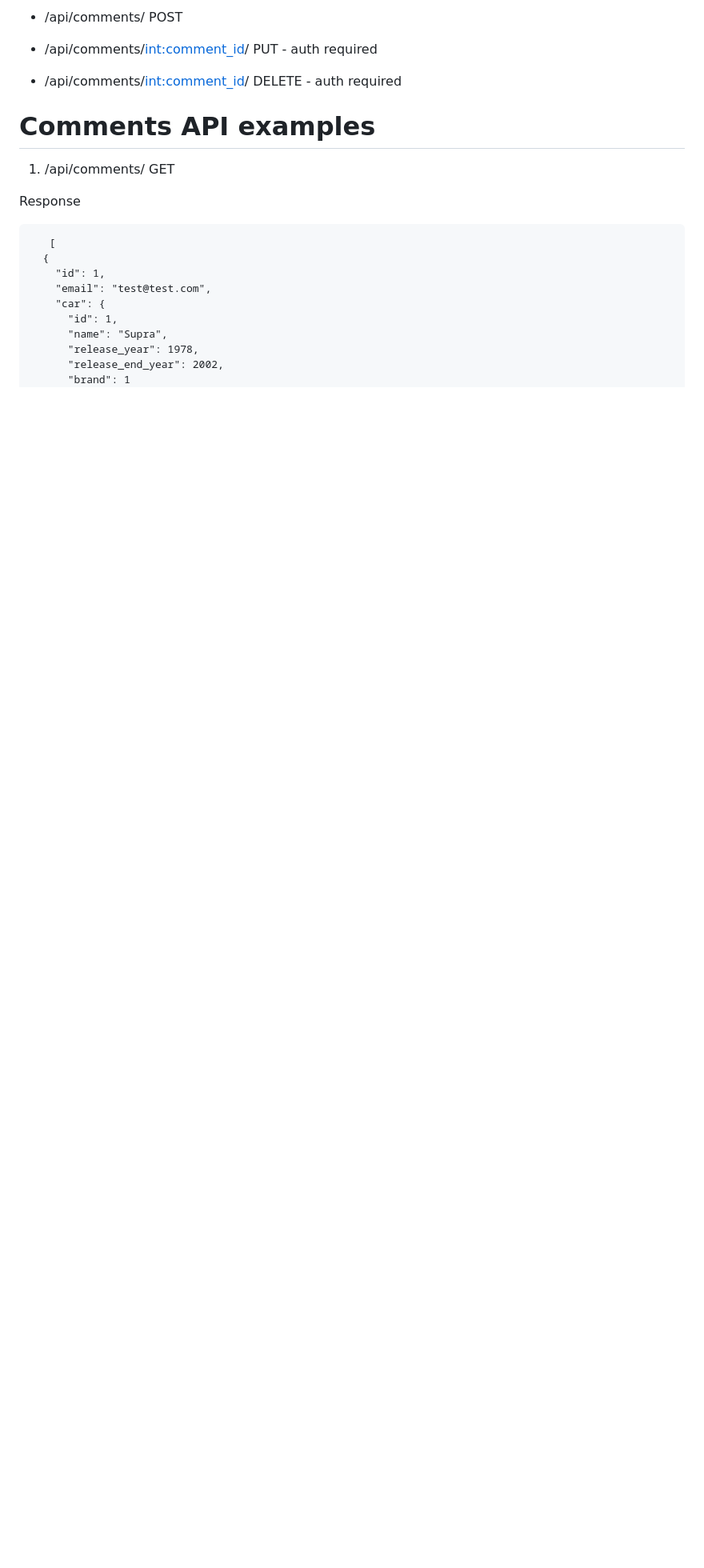
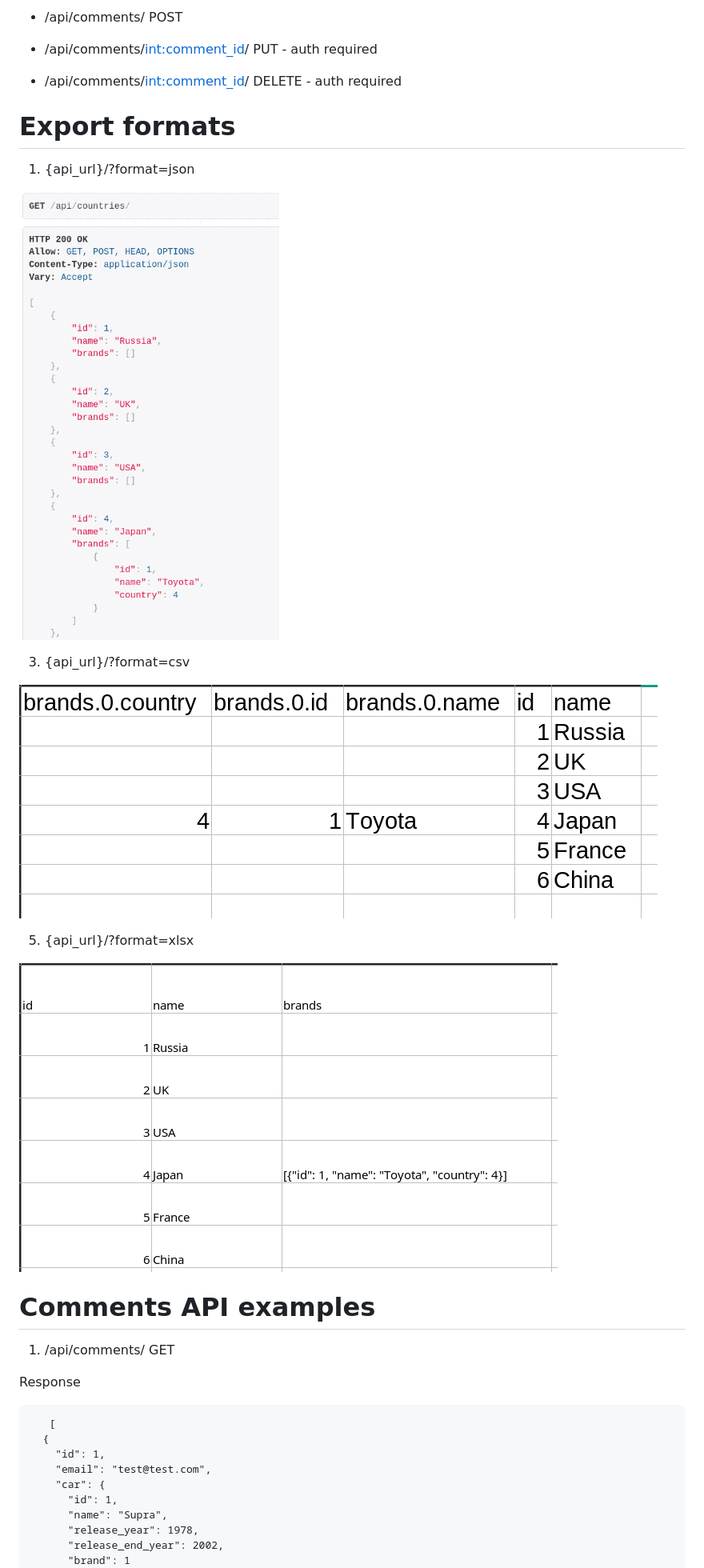
Before and after one commit to youkiname/DjangoCarsComments, a Markdown page: README.md, the part around the change. Shown at 80% size. Drawn GitHub-style; blank space fills up the shorter version.

```diff
--- a/README.md
+++ b/README.md
@@ -78,6 +78,19 @@ content-type: application/json
  - /api/comments/ POST
  - /api/comments/<int:comment_id>/ PUT - auth required
  - /api/comments/<int:comment_id>/ DELETE - auth required
+
+# Export formats
+1. {api_url}/?format=json
+
+![Json example](/screenshots/json.png?raw=true "Json example")
+
+3. {api_url}/?format=csv
+
+![Csv example](/screenshots/csv.png?raw=true "Csv example")
+
+5. {api_url}/?format=xlsx
+
+![Xlsx example](/screenshots/xlsx.png?raw=true "Xlsx example")
 
 # Comments API examples
 1. /api/comments/ GET
```
